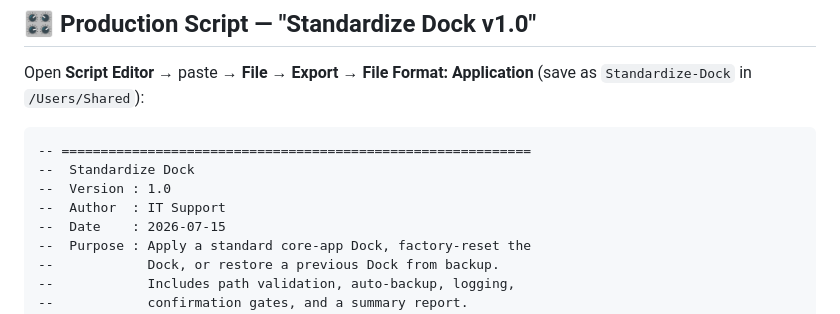
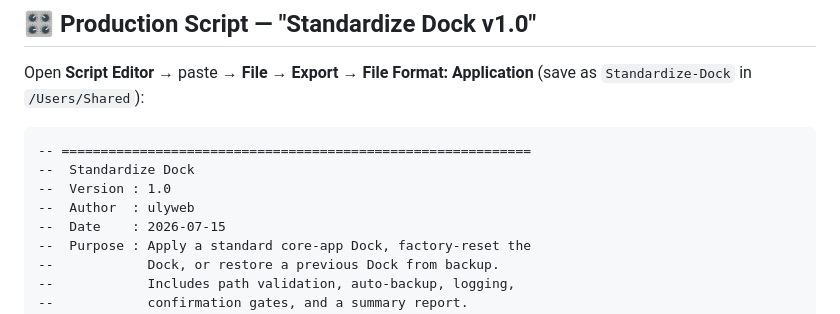
Before and after one commit to ulyweb/it, a Markdown page: sys-maint/macOS-Scripts/Standardize-Dock-v1.md, the part around the change. Rendered like a GitHub page.

Commit message:
Update author name in Standardize-Dock-v1.md

```diff
--- a/sys-maint/macOS-Scripts/Standardize-Dock-v1.md
+++ b/sys-maint/macOS-Scripts/Standardize-Dock-v1.md
@@ -18,7 +18,7 @@ Open **Script Editor** → paste → **File → Export → File Format: Applicat
 -- ============================================================
 --  Standardize Dock
 --  Version : 1.0
---  Author  : IT Support
+--  Author  : ulyweb
 --  Date    : 2026-07-15
 --  Purpose : Apply a standard core-app Dock, factory-reset the
 --            Dock, or restore a previous Dock from backup.
```
